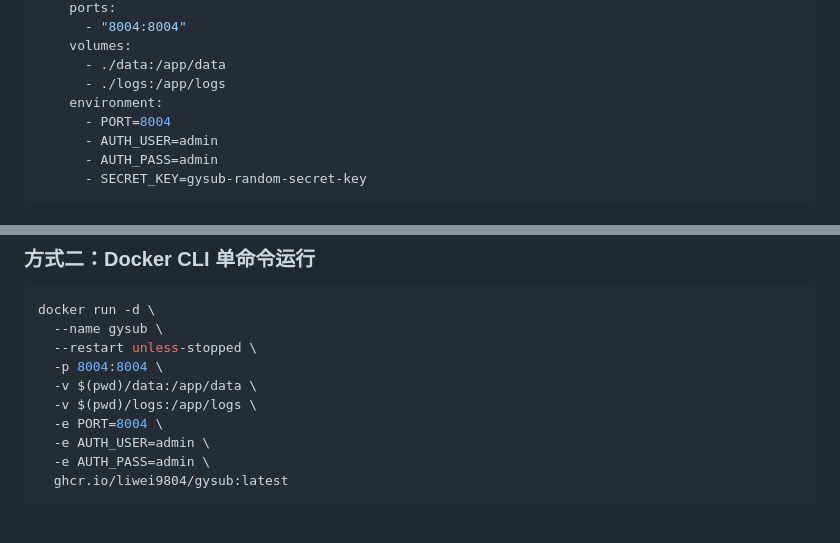
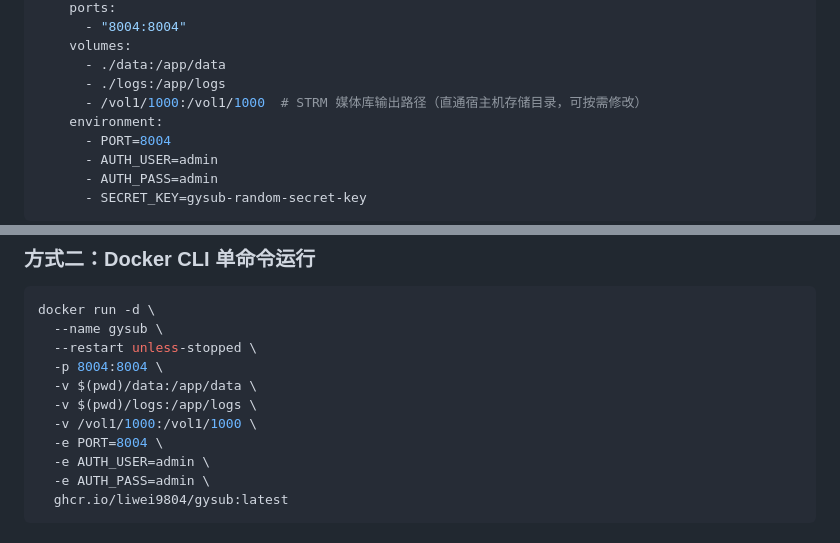
Before and after one commit to liwei9804/gysub-docs, a Markdown page: README.md, 2 parts joined by grey strips. GitHub-like rendering.

```diff
--- a/README.md
+++ b/README.md
@@ -43,6 +43,7 @@ services:
     volumes:
       - ./data:/app/data
       - ./logs:/app/logs
+      - /vol1/1000:/vol1/1000  # STRM 媒体库输出路径（直通宿主机存储目录，可按需修改）
     environment:
       - PORT=8004
       - AUTH_USER=admin
@@ -66,6 +67,7 @@ docker run -d \
   -p 8004:8004 \
   -v $(pwd)/data:/app/data \
   -v $(pwd)/logs:/app/logs \
+  -v /vol1/1000:/vol1/1000 \
   -e PORT=8004 \
   -e AUTH_USER=admin \
   -e AUTH_PASS=admin \
```
